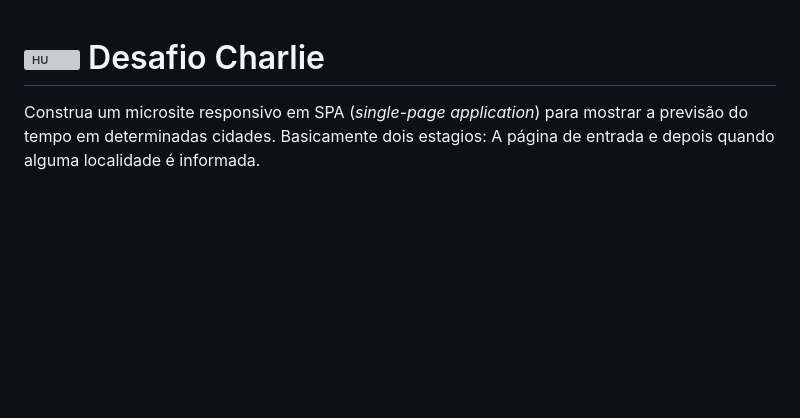
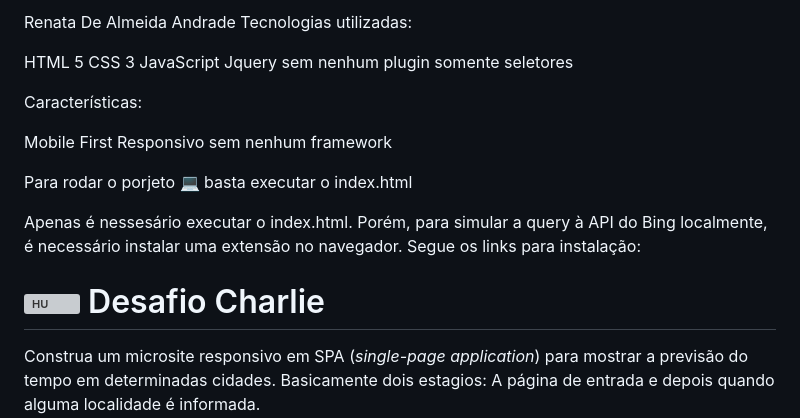
Before and after one commit to hurbcom/challenge-charlie, a Markdown page: README.md, the part around the change. Rendered like a GitHub page; blank space fills up the shorter version; grey boxes are pictures that could not be loaded.

```diff
--- a/README.md
+++ b/README.md
@@ -1,3 +1,19 @@
+Renata De Almeida Andrade
+Tecnologias utilizadas:
+
+ HTML 5
+ CSS 3
+ JavaScript
+ Jquery sem nenhum plugin somente seletores
+
+Características:
+
+ Mobile First
+ Responsivo sem nenhum framework
+
+Para rodar o porjeto 💻 basta executar o index.html
+
+Apenas é nessesário executar o index.html. Porém, para simular a query à API do Bing localmente, é necessário instalar uma extensão no navegador. Segue os links para instalação:
 # <img src="https://avatars1.githubusercontent.com/u/7063040?v=4&s=200.jpg" alt="HU" width="24" /> Desafio Charlie
 
 Construa um microsite responsivo em SPA (_single-page application_) para mostrar a previsão do tempo em determinadas cidades. Basicamente dois estagios: A página de entrada e depois quando alguma localidade é informada.
```
Also changed, not shown: img/bing-wallpaper7.jpg (added), 2 other files.
